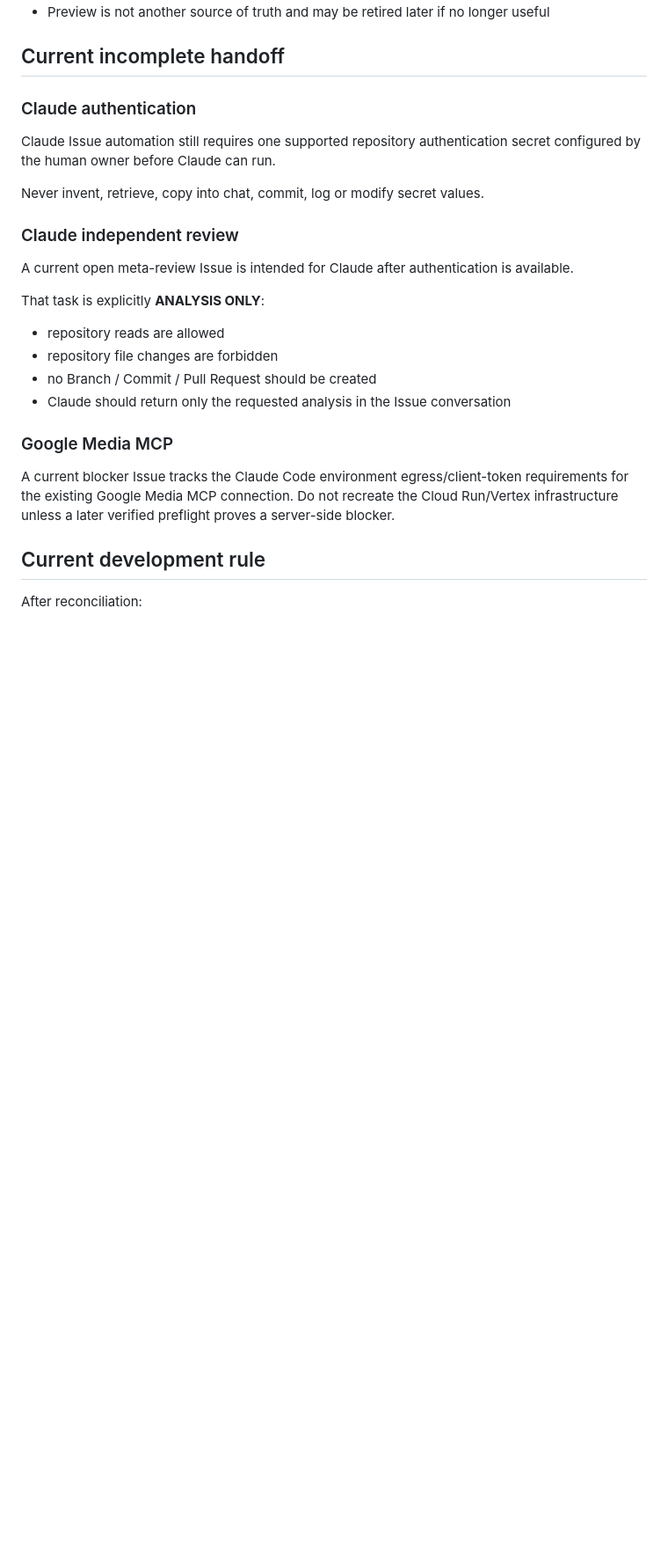
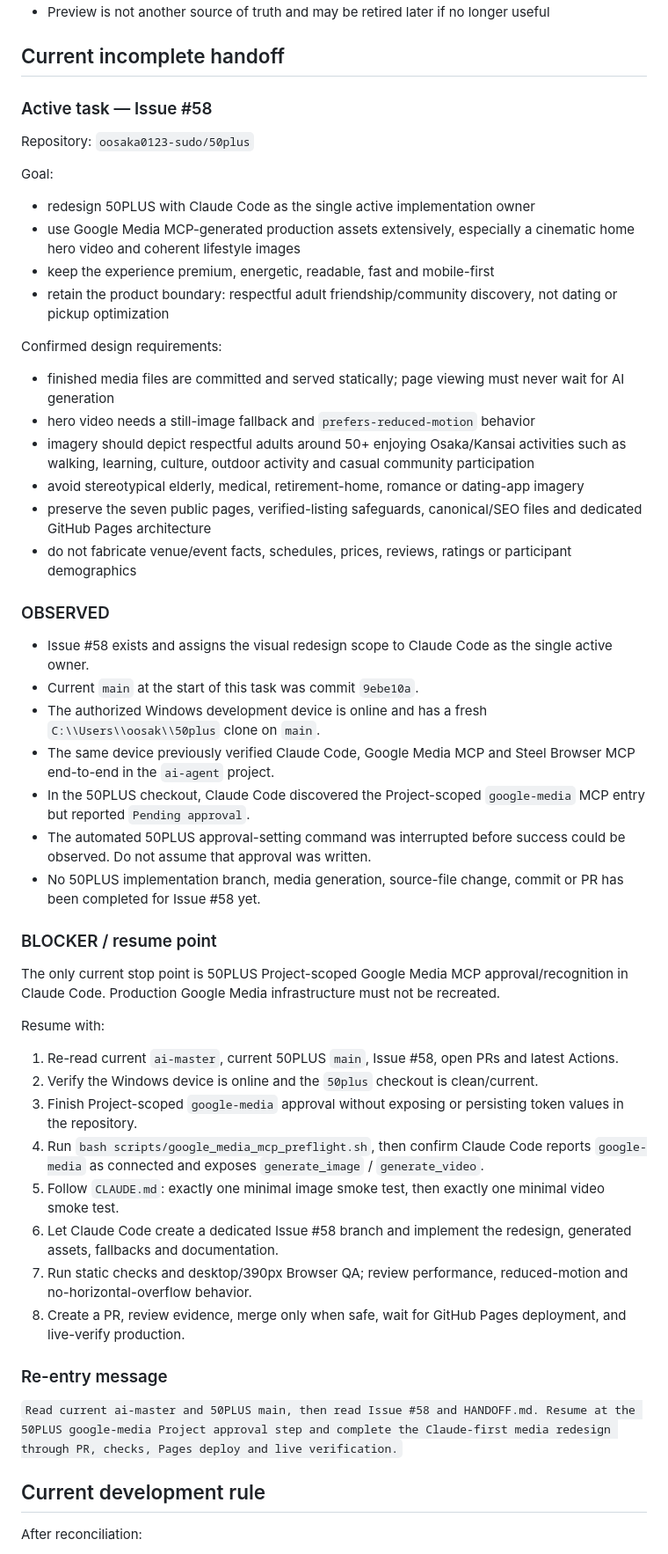
Before and after one commit to oosaka0123-sudo/50plus, a Markdown page: HANDOFF.md, the part around one of its changes. Shown at 88% size. GitHub-like rendering; blank space fills up the shorter version.

Commit message:
docs: hand off Claude-first media redesign (#59)

```diff
--- a/HANDOFF.md
+++ b/HANDOFF.md
@@ -80,25 +80,51 @@ Do not change unrelated `rss7.net` DNS records.
 
 ## Current incomplete handoff
 
-### Claude authentication
+### Active task — Issue #58
 
-Claude Issue automation still requires one supported repository authentication secret configured by the human owner before Claude can run.
+Repository: `oosaka0123-sudo/50plus`
 
-Never invent, retrieve, copy into chat, commit, log or modify secret values.
+Goal:
+- redesign 50PLUS with Claude Code as the single active implementation owner
+- use Google Media MCP-generated production assets extensively, especially a cinematic home hero video and coherent lifestyle images
+- keep the experience premium, energetic, readable, fast and mobile-first
+- retain the product boundary: respectful adult friendship/community discovery, not dating or pickup optimization
 
-### Claude independent review
+Confirmed design requirements:
+- finished media files are committed and served statically; page viewing must never wait for AI generation
+- hero video needs a still-image fallback and `prefers-reduced-motion` behavior
+- imagery should depict respectful adults around 50+ enjoying Osaka/Kansai activities such as walking, learning, culture, outdoor activity and casual community participation
+- avoid stereotypical elderly, medical, retirement-home, romance or dating-app imagery
+- preserve the seven public pages, verified-listing safeguards, canonical/SEO files and dedicated GitHub Pages architecture
+- do not fabricate venue/event facts, schedules, prices, reviews, ratings or participant demographics
 
-A current open meta-review Issue is intended for Claude after authentication is available.
+### OBSERVED
 
-That task is explicitly **ANALYSIS ONLY**:
-- repository reads are allowed
-- repository file changes are forbidden
-- no Branch / Commit / Pull Request should be created
-- Claude should return only the requested analysis in the Issue conversation
+- Issue #58 exists and assigns the visual redesign scope to Claude Code as the single active owner.
+- Current `main` at the start of this task was commit `9ebe10a`.
+- The authorized Windows development device is online and has a fresh `C:\\Users\\oosak\\50plus` clone on `main`.
+- The same device previously verified Claude Code, Google Media MCP and Steel Browser MCP end-to-end in the `ai-agent` project.
+- In the 50PLUS checkout, Claude Code discovered the Project-scoped `google-media` MCP entry but reported `Pending approval`.
+- The automated 50PLUS approval-setting command was interrupted before success could be observed. Do not assume that approval was written.
+- No 50PLUS implementation branch, media generation, source-file change, commit or PR has been completed for Issue #58 yet.
 
-### Google Media MCP
+### BLOCKER / resume point
 
-A current blocker Issue tracks the Claude Code environment egress/client-token requirements for the existing Google Media MCP connection. Do not recreate the Cloud Run/Vertex infrastructure unless a later verified preflight proves a server-side blocker.
+The only current stop point is 50PLUS Project-scoped Google Media MCP approval/recognition in Claude Code. Production Google Media infrastructure must not be recreated.
+
+Resume with:
+1. Re-read current `ai-master`, current 50PLUS `main`, Issue #58, open PRs and latest Actions.
+2. Verify the Windows device is online and the `50plus` checkout is clean/current.
+3. Finish Project-scoped `google-media` approval without exposing or persisting token values in the repository.
+4. Run `bash scripts/google_media_mcp_preflight.sh`, then confirm Claude Code reports `google-media` as connected and exposes `generate_image` / `generate_video`.
+5. Follow `CLAUDE.md`: exactly one minimal image smoke test, then exactly one minimal video smoke test.
+6. Let Claude Code create a dedicated Issue #58 branch and implement the redesign, generated assets, fallbacks and documentation.
+7. Run static checks and desktop/390px Browser QA; review performance, reduced-motion and no-horizontal-overflow behavior.
+8. Create a PR, review evidence, merge only when safe, wait for GitHub Pages deployment, and live-verify production.
+
+### Re-entry message
+
+`Read current ai-master and 50PLUS main, then read Issue #58 and HANDOFF.md. Resume at the 50PLUS google-media Project approval step and complete the Claude-first media redesign through PR, checks, Pages deploy and live verification.`
 
 ## Current development rule
 
```
Also changed, not shown: other parts of HANDOFF.md (+1 -1 lines).
